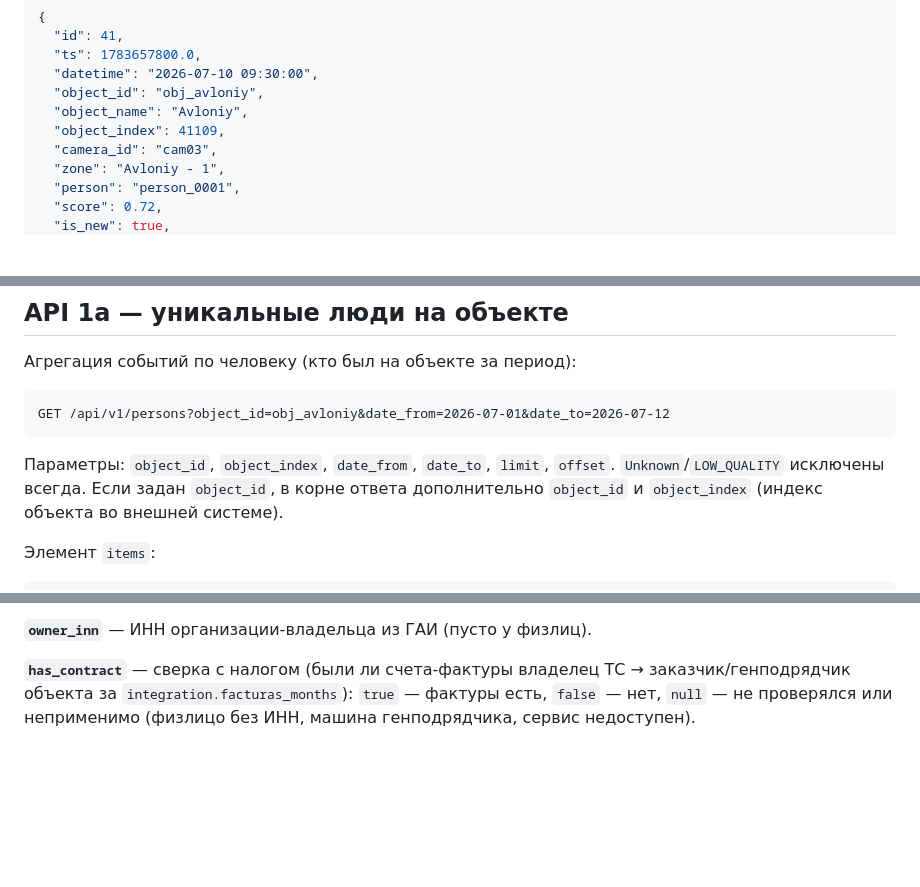
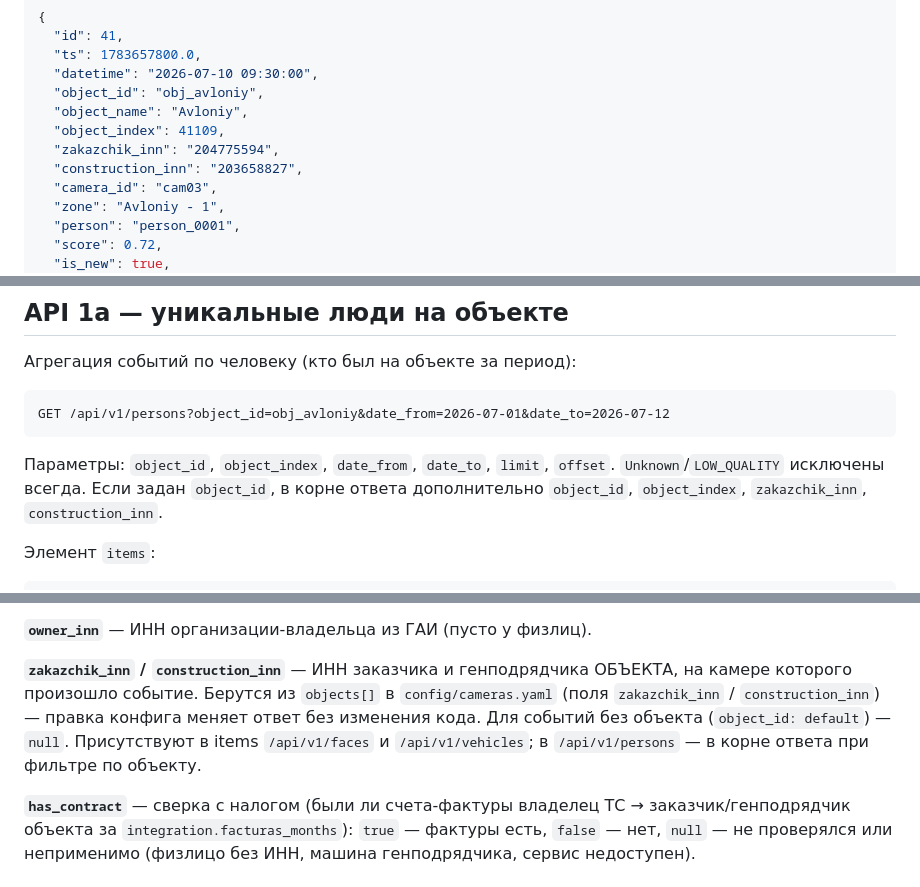
Before and after one commit to OdiljonPy/inspeksiya-face-recognition, a Markdown page: docs/API_INTEGRATION.md, 3 parts joined by grey strips. Drawn GitHub-style; blank space fills up the shorter version.

Commit message:
docs: zakazchik_inn/construction_inn fields in v1 API responses (from cameras.yaml objects)
Co-Authored-By: Claude Fable 5 <noreply@anthropic.com>

````diff
--- a/docs/API_INTEGRATION.md
+++ b/docs/API_INTEGRATION.md
@@ -57,6 +57,8 @@ GET /api/v1/faces?object_id=obj_avloniy&date_from=2026-07-01&date_to=2026-07-12&
   "object_id": "obj_avloniy",
   "object_name": "Avloniy",
   "object_index": 41109,
+  "zakazchik_inn": "204775594",
+  "construction_inn": "203658827",
   "camera_id": "cam03",
   "zone": "Avloniy - 1",
   "person": "person_0001",
@@ -82,7 +84,7 @@ GET /api/v1/persons?object_id=obj_avloniy&date_from=2026-07-01&date_to=2026-07-1
 
 Параметры: `object_id`, `object_index`, `date_from`, `date_to`, `limit`, `offset`.
 `Unknown`/`LOW_QUALITY` исключены всегда. Если задан `object_id`, в корне ответа
-дополнительно `object_id` и `object_index` (индекс объекта во внешней системе).
+дополнительно `object_id`, `object_index`, `zakazchik_inn`, `construction_inn`.
 
 Элемент `items`:
 ```json
@@ -161,6 +165,13 @@ GET /api/v1/vehicles?object_id=obj_avloniy&date_from=2026-07-12&plate=772
 - `""` — не определён (номер не по формату РУз).
 
 **`owner_inn`** — ИНН организации-владельца из ГАИ (пусто у физлиц).
+
+**`zakazchik_inn` / `construction_inn`** — ИНН заказчика и генподрядчика ОБЪЕКТА,
+на камере которого произошло событие. Берутся из `objects[]` в `config/cameras.yaml`
+(поля `zakazchik_inn` / `construction_inn`) — правка конфига меняет ответ без
+изменения кода. Для событий без объекта (`object_id: default`) — `null`.
+Присутствуют в items `/api/v1/faces` и `/api/v1/vehicles`; в `/api/v1/persons` —
+в корне ответа при фильтре по объекту.
 
 **`has_contract`** — сверка с налогом (были ли счета-фактуры владелец ТС →
 заказчик/генподрядчик объекта за `integration.facturas_months`):
````
Also changed, not shown: other parts of docs/API_INTEGRATION.md (+2 -0 lines).
